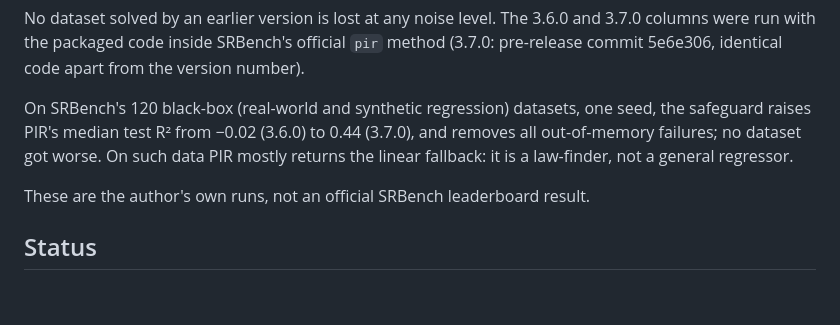
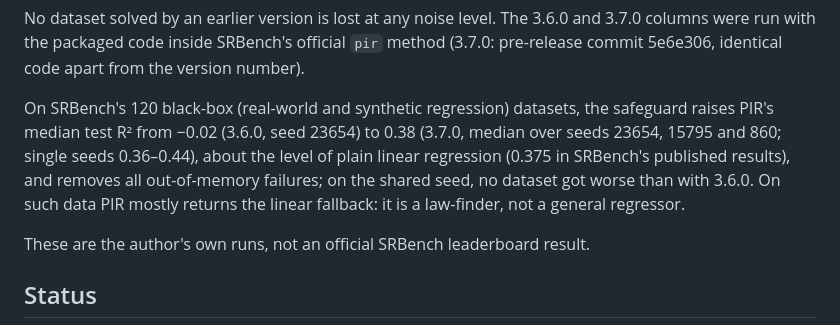
Before and after one commit to Qazi-pk/physics-engine, a Markdown page: README.md, the part around the change. Drawn GitHub-style; blank space fills up the shorter version.

Commit message:
README: black-box result over 3 seeds (0.38, linear-regression level)

```diff
--- a/README.md
+++ b/README.md
@@ -95,11 +95,13 @@ and 3.7.0 columns were run with the packaged code inside SRBench's official
 `pir` method (3.7.0: pre-release commit 5e6e306, identical code apart from the
 version number).
 
-On SRBench's 120 black-box (real-world and synthetic regression) datasets, one
-seed, the safeguard raises PIR's median test R² from −0.02 (3.6.0) to 0.44
-(3.7.0), and removes all out-of-memory failures; no dataset got worse. On such
-data PIR mostly returns the linear fallback: it is a law-finder, not a general
-regressor.
+On SRBench's 120 black-box (real-world and synthetic regression) datasets, the
+safeguard raises PIR's median test R² from −0.02 (3.6.0, seed 23654) to 0.38
+(3.7.0, median over seeds 23654, 15795 and 860; single seeds 0.36–0.44), about
+the level of plain linear regression (0.375 in SRBench's published results),
+and removes all out-of-memory failures; on the shared seed, no dataset got
+worse than with 3.6.0. On such data PIR mostly returns the linear fallback: it
+is a law-finder, not a general regressor.
 
 These are the author's own runs, not an official SRBench leaderboard result.
 
```
